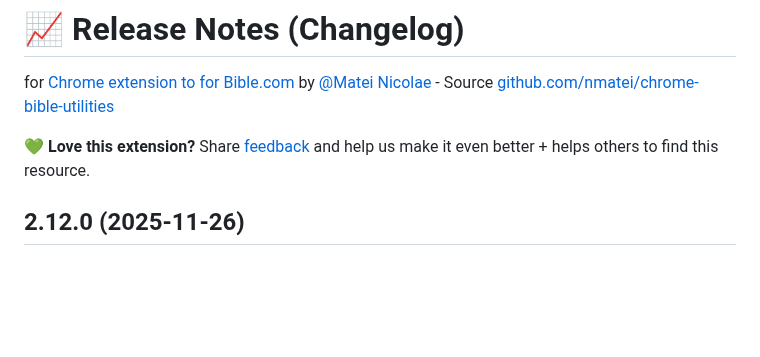
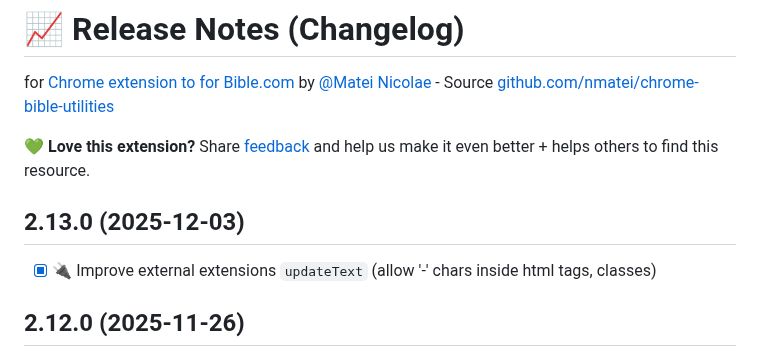
Before and after one commit to nmatei/chrome-bible-utilities, a Markdown page: release-notes.md, the part around the change. Rendered like a GitHub page; blank space fills up the shorter version.

Commit message:
next release notes

```diff
--- a/release-notes.md
+++ b/release-notes.md
@@ -3,6 +3,10 @@
 for [Chrome extension to for Bible.com](README.md) by [@Matei Nicolae](https://nmatei.github.io) - Source [github.com/nmatei/chrome-bible-utilities](https://github.com/nmatei/chrome-bible-utilities)
 
 💚 **Love this extension?** Share [feedback](https://chromewebstore.google.com/detail/project-verses-from-bible/fklnkmnlobkpoiifnbnemdpamheoanpj) and help us make it even better + helps others to find this resource.
+
+## 2.13.0 (2025-12-03)
+
+- [x] 🔌 Improve external extensions `updateText` (allow '-' chars inside html tags, classes)
 
 ## 2.12.0 (2025-11-26)
 
```
